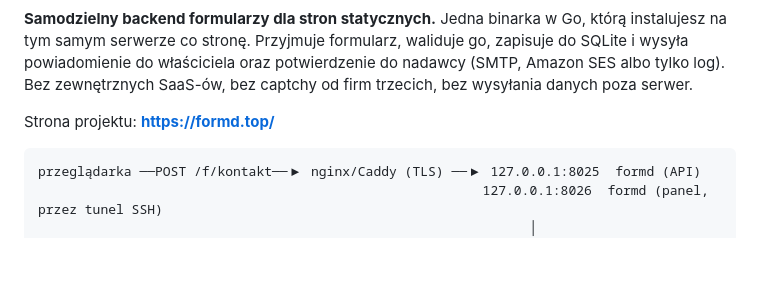
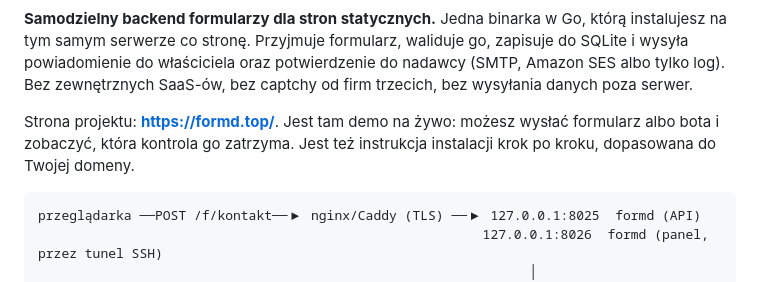
Before and after one commit to dc9-dev/formd, a Markdown page: README.md, the part around one of its changes. Rendered like a GitHub page; blank space fills up the shorter version.

Commit message:
Link the live demo from the README and add badges and a panel screenshot
Co-Authored-By: Claude Opus 5.5 (1M context) <noreply@anthropic.com>

````diff
--- a/README.md
+++ b/README.md
@@ -5,6 +7,6 @@
 **Samodzielny backend formularzy dla stron statycznych.** Jedna binarka w Go, którą instalujesz na tym samym serwerze co stronę. Przyjmuje formularz, waliduje go, zapisuje do SQLite i wysyła powiadomienie do właściciela oraz potwierdzenie do nadawcy (SMTP, Amazon SES albo tylko log). Bez zewnętrznych SaaS-ów, bez captchy od firm trzecich, bez wysyłania danych poza serwer.
 
-Strona projektu: **https://formd.top/**
+Strona projektu: **https://formd.top/**. Jest tam demo na żywo: możesz wysłać formularz albo bota i zobaczyć, która kontrola go zatrzyma. Jest też instrukcja instalacji krok po kroku, dopasowana do Twojej domeny.
 
 ```
 przeglądarka ──POST /f/kontakt──▶ nginx/Caddy (TLS) ──▶ 127.0.0.1:8025  formd (API)
````
Also changed, not shown: other parts of README.md (+4 -0 lines).
